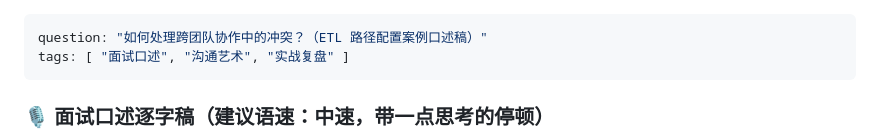
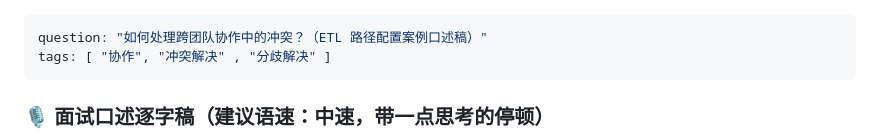
Before and after one commit to petrel2015/guide, a Markdown page: cards/question/conflict_resolution_etl.md, the part around the change. Rendered like a GitHub page.

```diff
--- a/cards/question/conflict_resolution_etl.md
+++ b/cards/question/conflict_resolution_etl.md
@@ -1,6 +1,6 @@
 ---
 question: "如何处理跨团队协作中的冲突？（ETL 路径配置案例口述稿）"
-tags: [ "面试口述", "沟通艺术", "实战复盘" ]
+tags: [ "协作", "冲突解决" , "分歧解决" ]
 ---
 
 ### 🎙️ 面试口述逐字稿（建议语速：中速，带一点思考的停顿）
```
Also changed, not shown: storybank/conflict_resolution_etl.md (+1 -1 lines).
